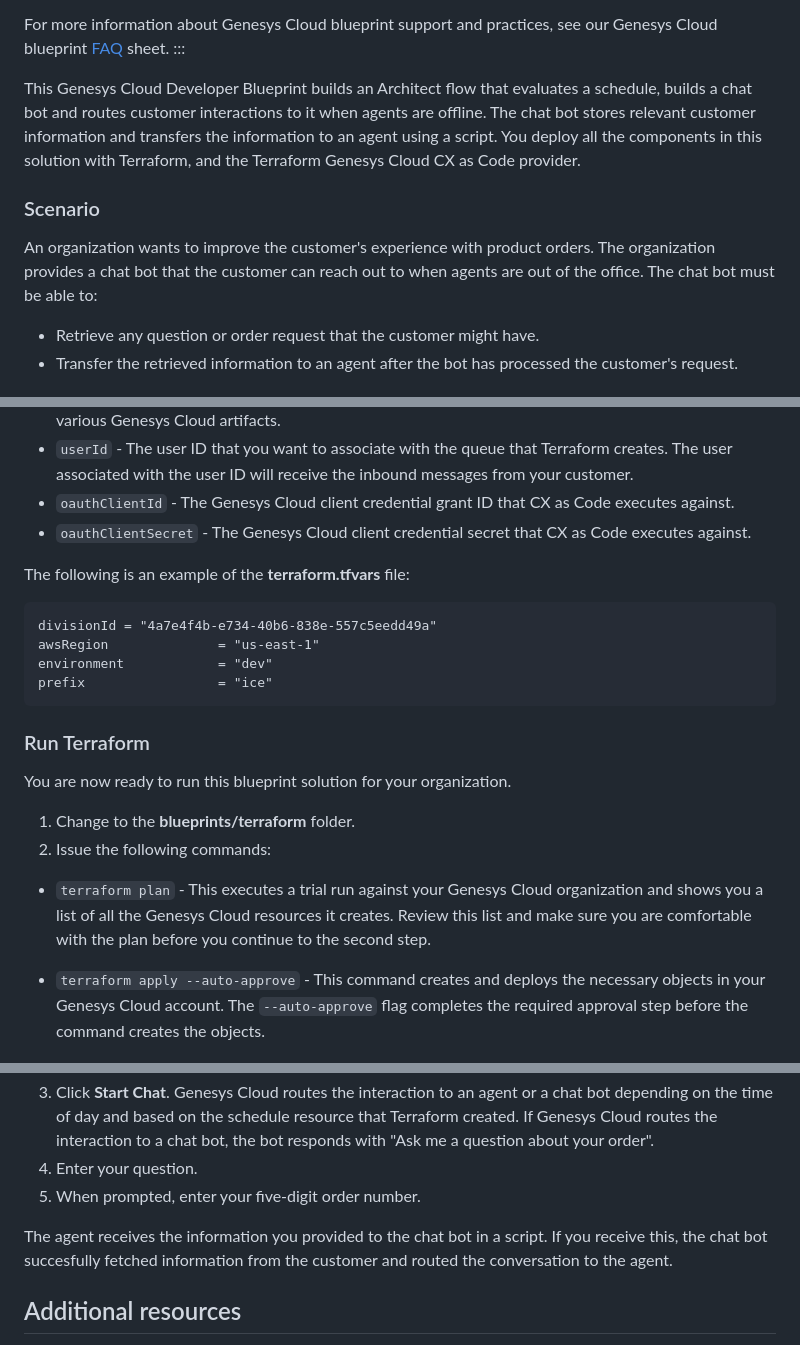
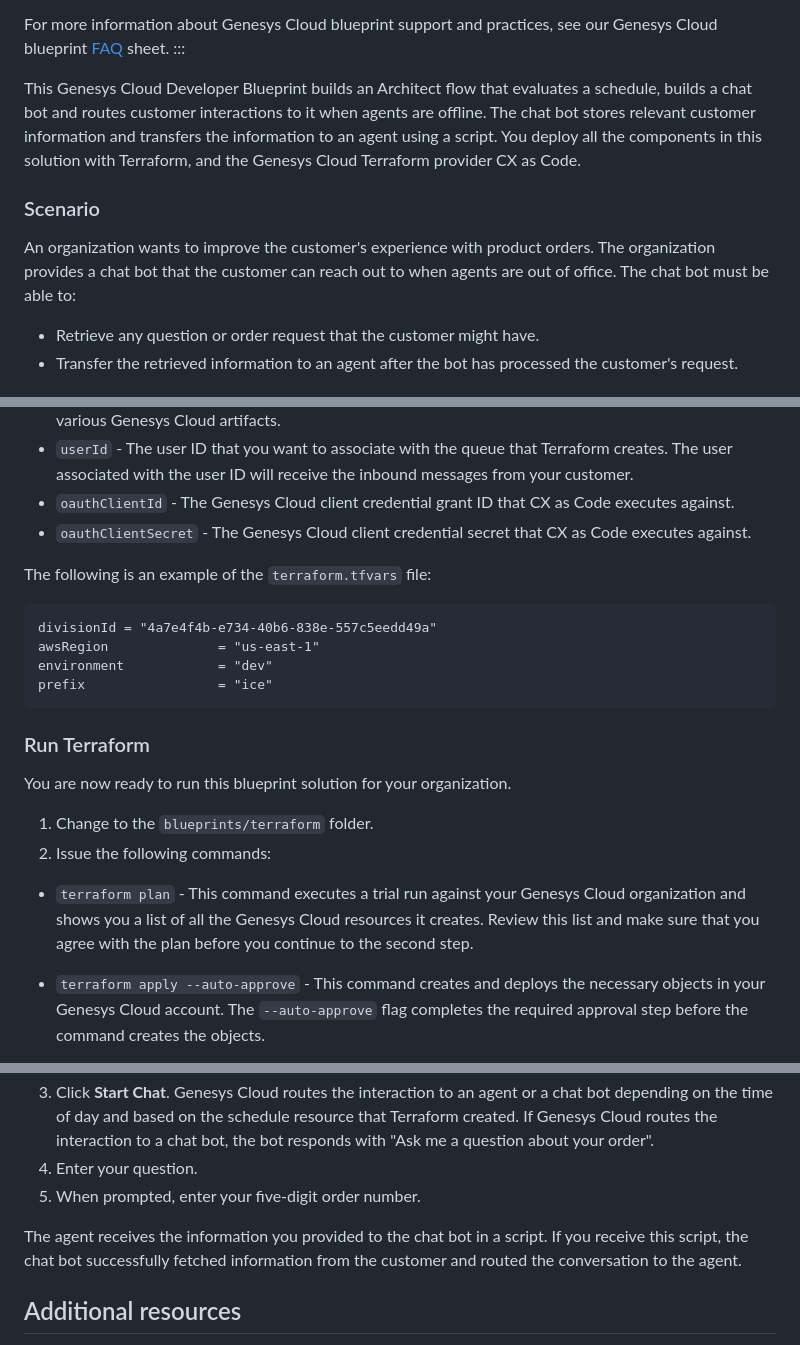
Before and after one commit to GenesysCloudBlueprints/webmessaging-chatbot-that-differentiates-on-and-off-hour-schedules, a Markdown page: blueprint/index.md, 3 parts joined by grey strips. Drawn GitHub-style.

Commit message:
Additional review edits #3

````diff
--- a/blueprint/index.md
+++ b/blueprint/index.md
@@ -15,11 +15,11 @@ For more information about Genesys Cloud blueprint support and practices,
 see our Genesys Cloud blueprint [FAQ](https://developer.genesys.cloud/blueprints/faq) sheet.
 :::
 
-This Genesys Cloud Developer Blueprint builds an Architect flow that evaluates a schedule, builds a chat bot and routes customer interactions to it when agents are offline. The chat bot stores relevant customer information and transfers the information to an agent using a script. You deploy all the components in this solution with Terraform, and the Terraform Genesys Cloud CX as Code provider.
+This Genesys Cloud Developer Blueprint builds an Architect flow that evaluates a schedule, builds a chat bot and routes customer interactions to it when agents are offline. The chat bot stores relevant customer information and transfers the information to an agent using a script. You deploy all the components in this solution with Terraform, and the Genesys Cloud Terraform provider CX as Code.
 
 ### Scenario
 
-An organization wants to improve the customer's experience with product orders. The organization provides a chat bot that the customer can reach out to when agents are out of the office. The chat bot must be able to:
+An organization wants to improve the customer's experience with product orders. The organization provides a chat bot that the customer can reach out to when agents are out of office. The chat bot must be able to:
 
 - Retrieve any question or order request that the customer might have.
 - Transfer the retrieved information to an agent after the bot has processed the customer's request.
@@ -83,7 +83,7 @@ In the **blueprint/terraform.tfvars** file in the root folder, set the following
 - `oauthClientId` - The Genesys Cloud client credential grant ID that CX as Code executes against.
 - `oauthClientSecret` - The Genesys Cloud client credential secret that CX as Code executes against.
 
-The following is an example of the **terraform.tfvars** file:
+The following is an example of the `terraform.tfvars` file:
 
 ```
 divisionId = "4a7e4f4b-e734-40b6-838e-557c5eedd49a"
@@ -96,10 +96,10 @@ prefix                 = "ice"
 
 You are now ready to run this blueprint solution for your organization.
 
-1. Change to the **blueprints/terraform** folder.
+1. Change to the `blueprints/terraform` folder.
 2. Issue the following commands:
 
-- `terraform plan` - This executes a trial run against your Genesys Cloud organization and shows you a list of all the Genesys Cloud resources it creates. Review this list and make sure you are comfortable with the plan before you continue to the second step.
+- `terraform plan` - This command executes a trial run against your Genesys Cloud organization and shows you a list of all the Genesys Cloud resources it creates. Review this list and make sure that you agree with the plan before you continue to the second step.
 
 - `terraform apply --auto-approve` - This command creates and deploys the necessary objects in your Genesys Cloud account. The `--auto-approve` flag completes the required approval step before the command creates the objects.
 
@@ -121,7 +121,7 @@ After the chat bot is deployed to your environment, use the Genesys Cloud Web ch
 4. Enter your question.
 5. When prompted, enter your five-digit order number.
 
-The agent receives the information you provided to the chat bot in a script. If you receive this, the chat bot succesfully fetched information from the customer and routed the conversation to the agent.
+The agent receives the information you provided to the chat bot in a script. If you receive this script, the chat bot successfully fetched information from the customer and routed the conversation to the agent.
 
 ## Additional resources
 
````
Also changed, not shown: other parts of blueprint/index.md (+1 -1 lines).
